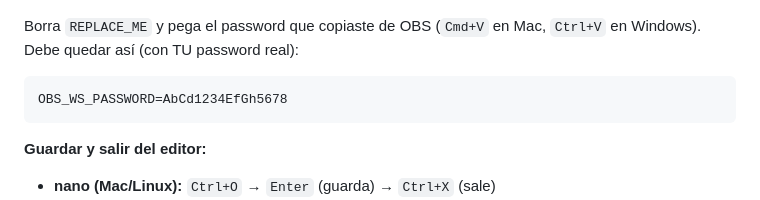
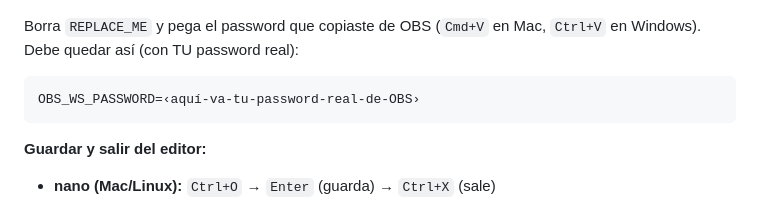
Before and after one commit to Ol3Ramirez/OBS-overlays-futbol, a Markdown page: MANUAL.md, the part around the change. GitHub-like rendering.

Commit message:
docs(manual): replace example OBS password with explicit placeholder
The setup guide showed a realistic-looking value (AbCd1234EfGh5678) as
the "filled-in" example, which reads like a leaked secret to scanners.
Replaced with an unmistakable placeholder. No real credential was ever
committed (.env is gitignored).

````diff
--- a/MANUAL.md
+++ b/MANUAL.md
@@ -166,7 +166,7 @@ OBS_WS_PASSWORD=REPLACE_ME
 
 Borra `REPLACE_ME` y pega el password que copiaste de OBS (`Cmd+V` en Mac, `Ctrl+V` en Windows). Debe quedar así (con TU password real):
 ```
-OBS_WS_PASSWORD=AbCd1234EfGh5678
+OBS_WS_PASSWORD=‹aquí-va-tu-password-real-de-OBS›
 ```
 
 **Guardar y salir del editor:**
````
